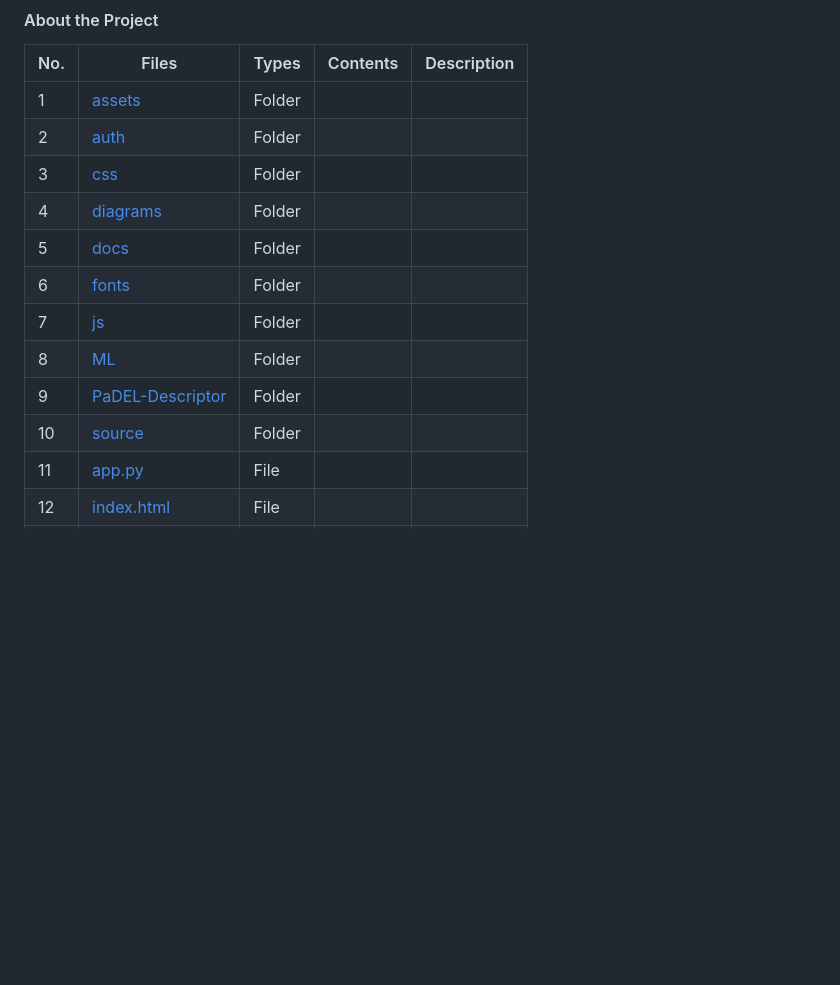
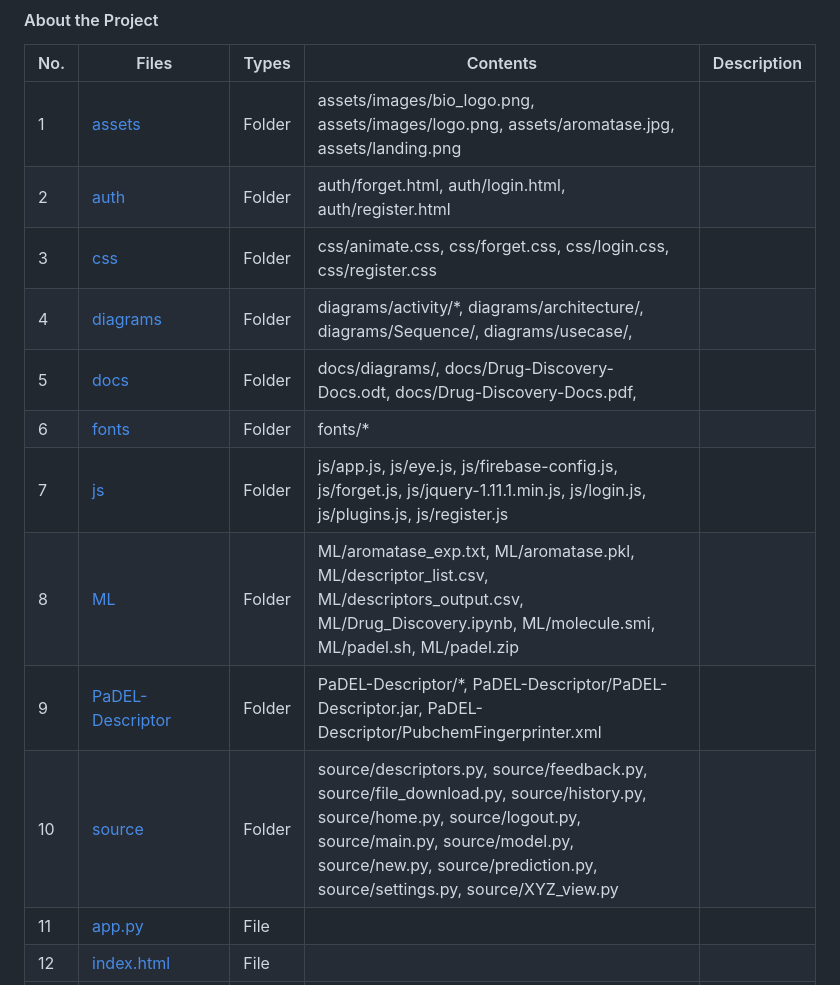
Before and after one commit to getdaniel/bc-drug, a Markdown page: README.md, the part around one of its changes. GitHub-like rendering; blank space fills up the shorter version.

Commit message:
add file contents

```diff
--- a/README.md
+++ b/README.md
@@ -8,16 +8,16 @@
 #### About the Project
 | No. | Files                                                                  | Types   | Contents | Description |
 | --- | ---------------------------------------------------------------------- | ------- | -------- | ----------- |
-| 1   | [assets](https://github.com/getdaniel/bc-drug/tree/main/assets)         | Folder  |          |             |
-| 2   | [auth](https://github.com/getdaniel/bc-drug/tree/main/auth)             | Folder  |          |             |
-| 3   | [css](https://github.com/getdaniel/bc-drug/tree/main/css)               | Folder  |          |             |
-| 4   | [diagrams](https://github.com/getdaniel/bc-drug/tree/main/diagrams)     | Folder  |          |             |
-| 5   | [docs](https://github.com/getdaniel/bc-drug/tree/main/docs)             | Folder  |          |             |
-| 6   | [fonts](https://github.com/getdaniel/bc-drug/tree/main/fonts)           | Folder  |          |             |
-| 7   | [js](https://github.com/getdaniel/bc-drug/tree/main/js)                 | Folder  |          |             |
-| 8   | [ML](https://github.com/getdaniel/bc-drug/tree/main/ML)                 | Folder  |          |             |
-| 9   | [PaDEL-Descriptor](https://github.com/getdaniel/bc-drug/tree/main/PaDEL-Descriptor) | Folder |          |             |
-| 10  | [source](https://github.com/getdaniel/bc-drug/tree/main/source)         | Folder  |          |             |
+| 1   | [assets](https://github.com/getdaniel/bc-drug/tree/main/assets)         | Folder  |assets/images/bio_logo.png, assets/images/logo.png, assets/aromatase.jpg, assets/landing.png            |             |
+| 2   | [auth](https://github.com/getdaniel/bc-drug/tree/main/auth)             | Folder  | auth/forget.html, auth/login.html, auth/register.html         |             |
+| 3   | [css](https://github.com/getdaniel/bc-drug/tree/main/css)               | Folder  | css/animate.css, css/forget.css, css/login.css, css/register.css         |             |
+| 4   | [diagrams](https://github.com/getdaniel/bc-drug/tree/main/diagrams)     | Folder  | diagrams/activity/*, diagrams/architecture/, diagrams/Sequence/, diagrams/usecase/,          |             |
+| 5   | [docs](https://github.com/getdaniel/bc-drug/tree/main/docs)             | Folder  | docs/diagrams/, docs/Drug-Discovery-Docs.odt, docs/Drug-Discovery-Docs.pdf,           |             |
+| 6   | [fonts](https://github.com/getdaniel/bc-drug/tree/main/fonts)           | Folder  | fonts/*         |             |
+| 7   | [js](https://github.com/getdaniel/bc-drug/tree/main/js)                 | Folder  | js/app.js, js/eye.js, js/firebase-config.js, js/forget.js, js/jquery-1.11.1.min.js, js/login.js, js/plugins.js, js/register.js          |             |
+| 8   | [ML](https://github.com/getdaniel/bc-drug/tree/main/ML)                 | Folder  | ML/aromatase_exp.txt, ML/aromatase.pkl, ML/descriptor_list.csv, ML/descriptors_output.csv, ML/Drug_Discovery.ipynb, ML/molecule.smi, ML/padel.sh, ML/padel.zip         |             |
+| 9   | [PaDEL-Descriptor](https://github.com/getdaniel/bc-drug/tree/main/PaDEL-Descriptor) | Folder | PaDEL-Descriptor/*, PaDEL-Descriptor/PaDEL-Descriptor.jar, PaDEL-Descriptor/PubchemFingerprinter.xml         |             |
+| 10  | [source](https://github.com/getdaniel/bc-drug/tree/main/source)         | Folder  | source/descriptors.py, source/feedback.py, source/file_download.py, source/history.py, source/home.py, source/logout.py, source/main.py, source/model.py, source/new.py, source/prediction.py, source/settings.py, source/XYZ_view.py           |             |
 | 11  | [app.py](https://github.com/getdaniel/bc-drug/blob/main/app.py)         | File    |          |             |
 | 12  | [index.html](https://github.com/getdaniel/bc-drug/blob/main/index.html) | File    |          |             |
 | 13  | [LICENSE](https://github.com/getdaniel/bc-drug/blob/main/LICENSE)       | File    |          |             |
```
Also changed, not shown: other parts of README.md (+0 -3 lines).
